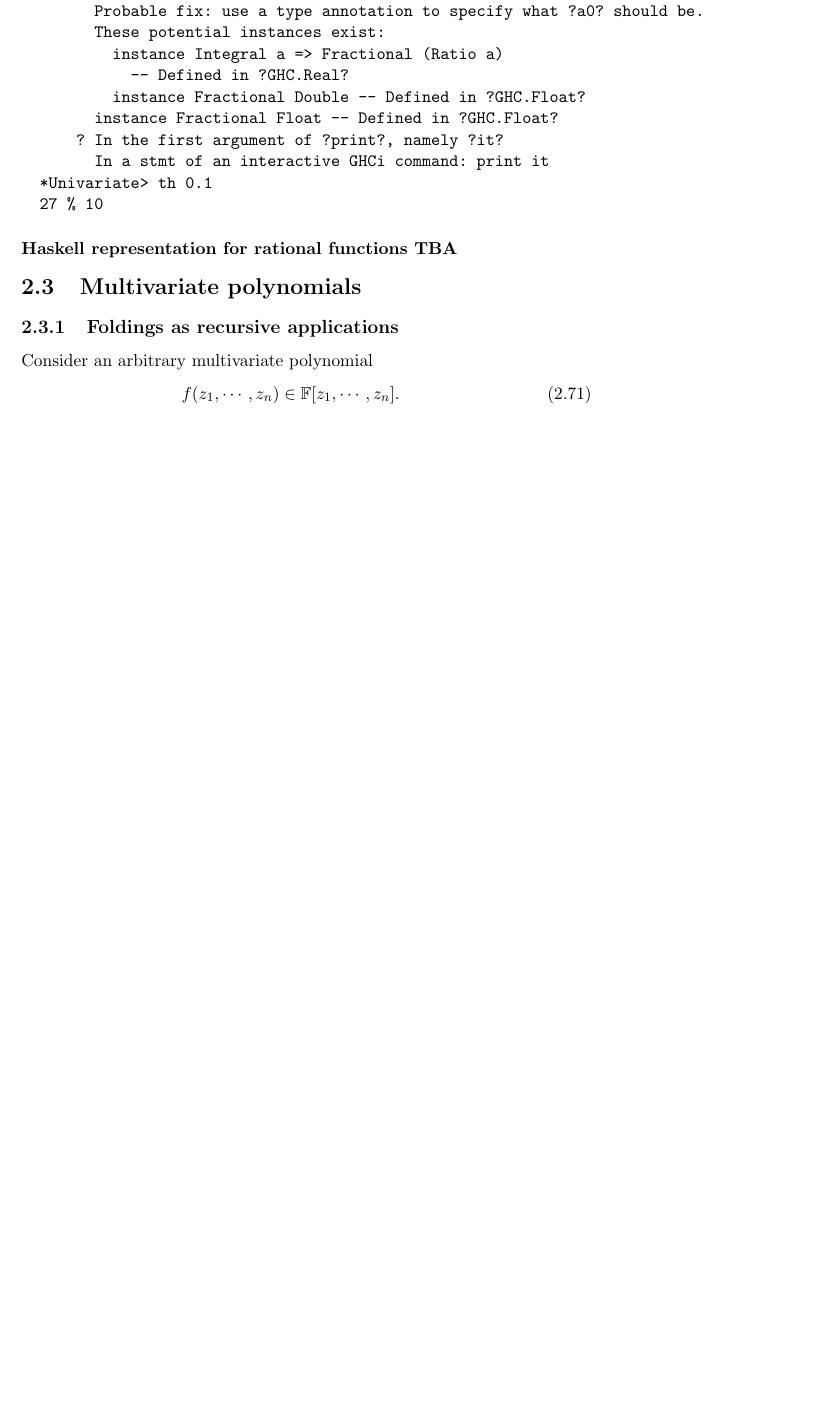
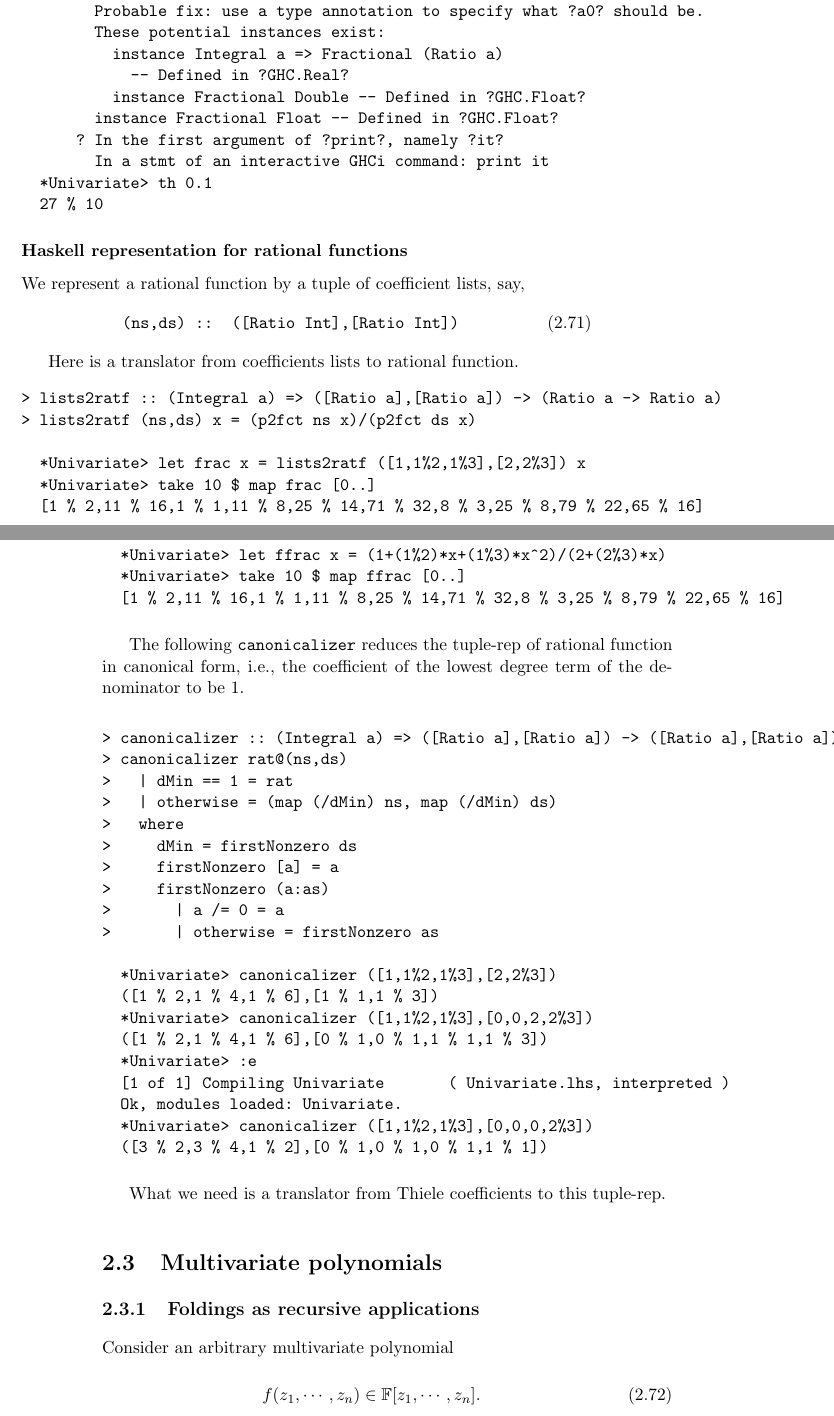
Before and after one commit to raydsameshima/FiniteFields, a LaTeX thesis (finiteFields.tex): part of page 43 of 45 before the commit and two parts of pages 43 and 44 of 46 after it, the two joined at a grey line, cut so that both start at the same text, the shorter picture padded with empty space. Compiled offline with pdfLaTeX.

Commit message:
add tex files

```diff
--- a/finiteFields.tex
+++ b/finiteFields.tex
@@ -1525,7 +1526,51 @@ We need a convertor from this thiele sequence to continuous form of rational fun
   27 % 10
 \end{verbatim}
 
-\subsubsection{Haskell representation for rational functions TBA}
+\subsubsection{Haskell representation for rational functions}
+We represent a rational function by a tuple of coefficient lists, say,
+\begin{eqnarray}
+\texttt{(ns,ds) :: ([Ratio Int],[Ratio Int])}
+\end{eqnarray}
+
+Here is a translator from coefficients lists to rational function.
+\begin{verbatim}
+> lists2ratf :: (Integral a) => ([Ratio a],[Ratio a]) -> (Ratio a -> Ratio a)
+> lists2ratf (ns,ds) x = (p2fct ns x)/(p2fct ds x)
+
+  *Univariate> let frac x = lists2ratf ([1,1%2,1%3],[2,2%3]) x
+  *Univariate> take 10 $ map frac [0..]
+  [1 % 2,11 % 16,1 % 1,11 % 8,25 % 14,71 % 32,8 % 3,25 % 8,79 % 22,65 % 16]
+  *Univariate> let ffrac x = (1+(1%2)*x+(1%3)*x^2)/(2+(2%3)*x)
+  *Univariate> take 10 $ map ffrac [0..]
+  [1 % 2,11 % 16,1 % 1,11 % 8,25 % 14,71 % 32,8 % 3,25 % 8,79 % 22,65 % 16]
+\end{verbatim}
+
+The following \texttt{canonicalizer} reduces the tuple-rep of rational function in canonical form, i.e., the coefficient of the lowest degree term of the denominator to be 1.
+\begin{verbatim}
+> canonicalizer :: (Integral a) => ([Ratio a],[Ratio a]) -> ([Ratio a],[Ratio a])
+> canonicalizer rat@(ns,ds)
+>   | dMin == 1 = rat
+>   | otherwise = (map (/dMin) ns, map (/dMin) ds)
+>   where
+>     dMin = firstNonzero ds
+>     firstNonzero [a] = a
+>     firstNonzero (a:as)
+>       | a /= 0 = a
+>       | otherwise = firstNonzero as
+
+  *Univariate> canonicalizer ([1,1%2,1%3],[2,2%3])
+  ([1 % 2,1 % 4,1 % 6],[1 % 1,1 % 3])
+  *Univariate> canonicalizer ([1,1%2,1%3],[0,0,2,2%3])
+  ([1 % 2,1 % 4,1 % 6],[0 % 1,0 % 1,1 % 1,1 % 3])
+  *Univariate> :e
+  [1 of 1] Compiling Univariate       ( Univariate.lhs, interpreted )
+  Ok, modules loaded: Univariate.
+  *Univariate> canonicalizer ([1,1%2,1%3],[0,0,0,2%3])
+  ([3 % 2,3 % 4,1 % 2],[0 % 1,0 % 1,0 % 1,1 % 1])
+\end{verbatim}
+
+What we need is a translator from Thiele coefficients to this tuple-rep.
+
 
 
 
```
Also changed, not shown: finiteFields.pdf, finiteFields.tex (5 more changed lines).
